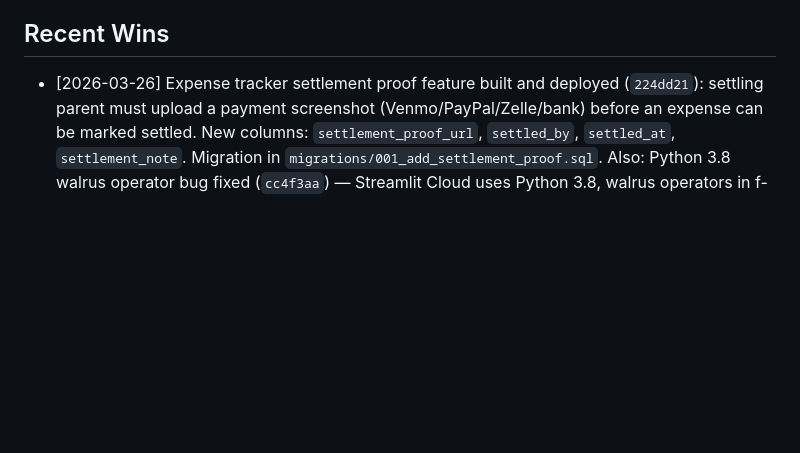
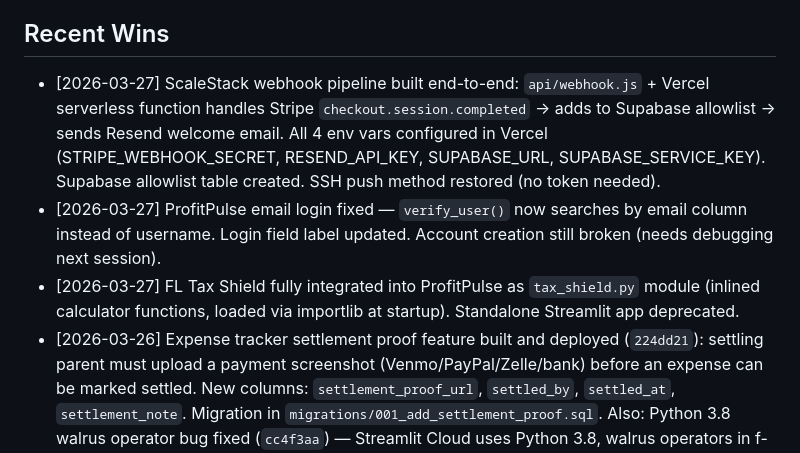
Before and after one commit to DroVibe/Profitpulse, a Markdown page: MEMORY.md, the part around the change. GitHub-like rendering; blank space fills up the shorter version.

Commit message:
End-of-day: log wins — webhook live, email login fixed, account creation todo

```diff
--- a/MEMORY.md
+++ b/MEMORY.md
@@ -41,6 +41,9 @@
 - User asked for a co-parent expense tracker app backed by Google Sheets; current sheet URL was provided in chat and the idea is still active.
 
 ## Recent Wins
+- [2026-03-27] ScaleStack webhook pipeline built end-to-end: `api/webhook.js` + Vercel serverless function handles Stripe `checkout.session.completed` → adds to Supabase allowlist → sends Resend welcome email. All 4 env vars configured in Vercel (STRIPE_WEBHOOK_SECRET, RESEND_API_KEY, SUPABASE_URL, SUPABASE_SERVICE_KEY). Supabase allowlist table created. SSH push method restored (no token needed).
+- [2026-03-27] ProfitPulse email login fixed — `verify_user()` now searches by email column instead of username. Login field label updated. Account creation still broken (needs debugging next session).
+- [2026-03-27] FL Tax Shield fully integrated into ProfitPulse as `tax_shield.py` module (inlined calculator functions, loaded via importlib at startup). Standalone Streamlit app deprecated.
 - [2026-03-26] Expense tracker settlement proof feature built and deployed (`224dd21`): settling parent must upload a payment screenshot (Venmo/PayPal/Zelle/bank) before an expense can be marked settled. New columns: `settlement_proof_url`, `settled_by`, `settled_at`, `settlement_note`. Migration in `migrations/001_add_settlement_proof.sql`. Also: Python 3.8 walrus operator bug fixed (`cc4f3aa`) — Streamlit Cloud uses Python 3.8, walrus operators in f-strings error there.
 - [2026-03-26] Expense tracker: (1) Fixed split calculation bug, (2) deduplicated all shared logic into shared.py, (3) added search/filter + CSV export + delete confirmation dialogs. Committed as `92af93e`. Also built 30-case unit test suite for balance math — all passing — committed as `463a921`. Both pushed to DroVibe/expense-tracker.
 - [2026-03-25] Stripe Payment Links wired (Starter $19 + Complete $29/mo), both pricing tiles fully clickable, font colors fixed to white, Streamlit URL corrected to profitpulse1.streamlit.app. Landing page conversion path fully functional.
```
